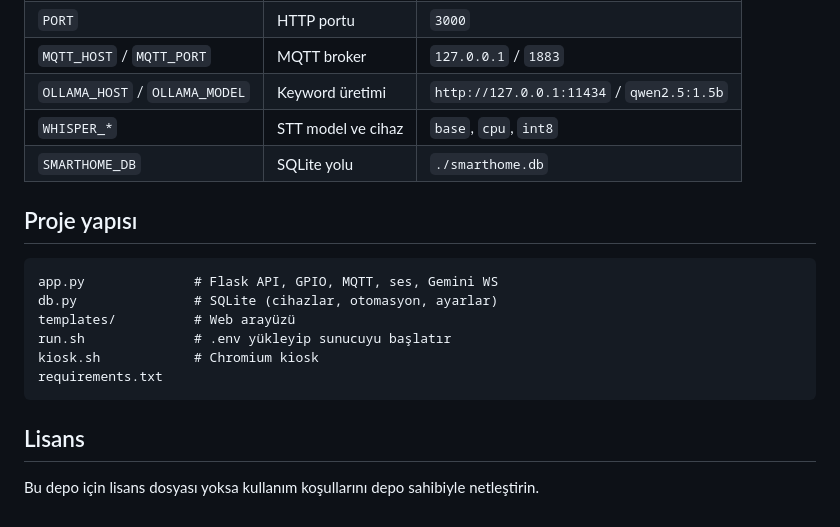
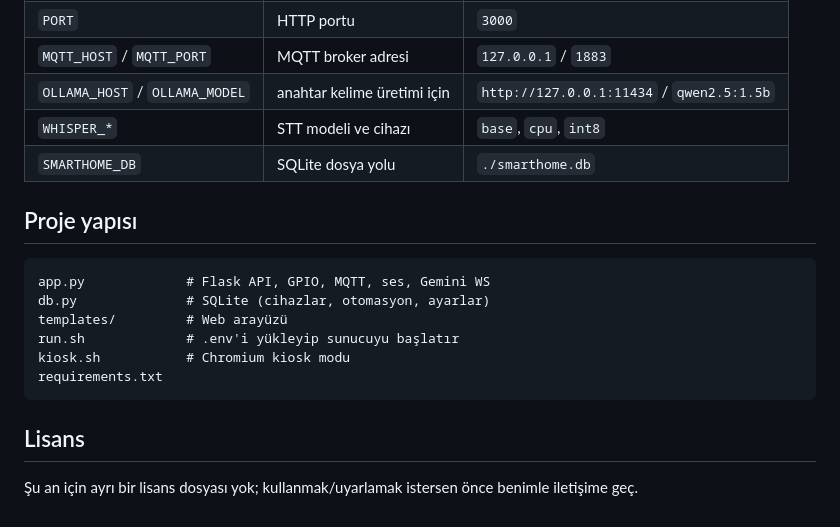
Before and after one commit to Cptcabbar/Smarthome, a Markdown page: README.md, the part around one of its changes. GitHub-like rendering.

````diff
--- a/README.md
+++ b/README.md
@@ -70,20 +72,20 @@ Tarayıcı: `http://<pi-ip>:3000`
 | `PORT` | HTTP portu | `3000` |
-| `MQTT_HOST` / `MQTT_PORT` | MQTT broker | `127.0.0.1` / `1883` |
-| `OLLAMA_HOST` / `OLLAMA_MODEL` | Keyword üretimi | `http://127.0.0.1:11434` / `qwen2.5:1.5b` |
-| `WHISPER_*` | STT model ve cihaz | `base`, `cpu`, `int8` |
-| `SMARTHOME_DB` | SQLite yolu | `./smarthome.db` |
+| `MQTT_HOST` / `MQTT_PORT` | MQTT broker adresi | `127.0.0.1` / `1883` |
+| `OLLAMA_HOST` / `OLLAMA_MODEL` | anahtar kelime üretimi için | `http://127.0.0.1:11434` / `qwen2.5:1.5b` |
+| `WHISPER_*` | STT modeli ve cihazı | `base`, `cpu`, `int8` |
+| `SMARTHOME_DB` | SQLite dosya yolu | `./smarthome.db` |
 
 ## Proje yapısı
 
 ```
-app.py              # Flask API, GPIO, MQTT, ses, Gemini WS
-db.py               # SQLite (cihazlar, otomasyon, ayarlar)
-templates/          # Web arayüzü
-run.sh              # .env yükleyip sunucuyu başlatır
-kiosk.sh            # Chromium kiosk
+app.py             # Flask API, GPIO, MQTT, ses, Gemini WS
+db.py              # SQLite (cihazlar, otomasyon, ayarlar)
+templates/         # Web arayüzü
+run.sh             # .env'i yükleyip sunucuyu başlatır
+kiosk.sh           # Chromium kiosk modu
 requirements.txt
 ```
 
 ## Lisans
 
-Bu depo için lisans dosyası yoksa kullanım koşullarını depo sahibiyle netleştirin.
+Şu an için ayrı bir lisans dosyası yok; kullanmak/uyarlamak istersen önce benimle iletişime geç.
````
Also changed, not shown: other parts of README.md (+34 -32 lines).
